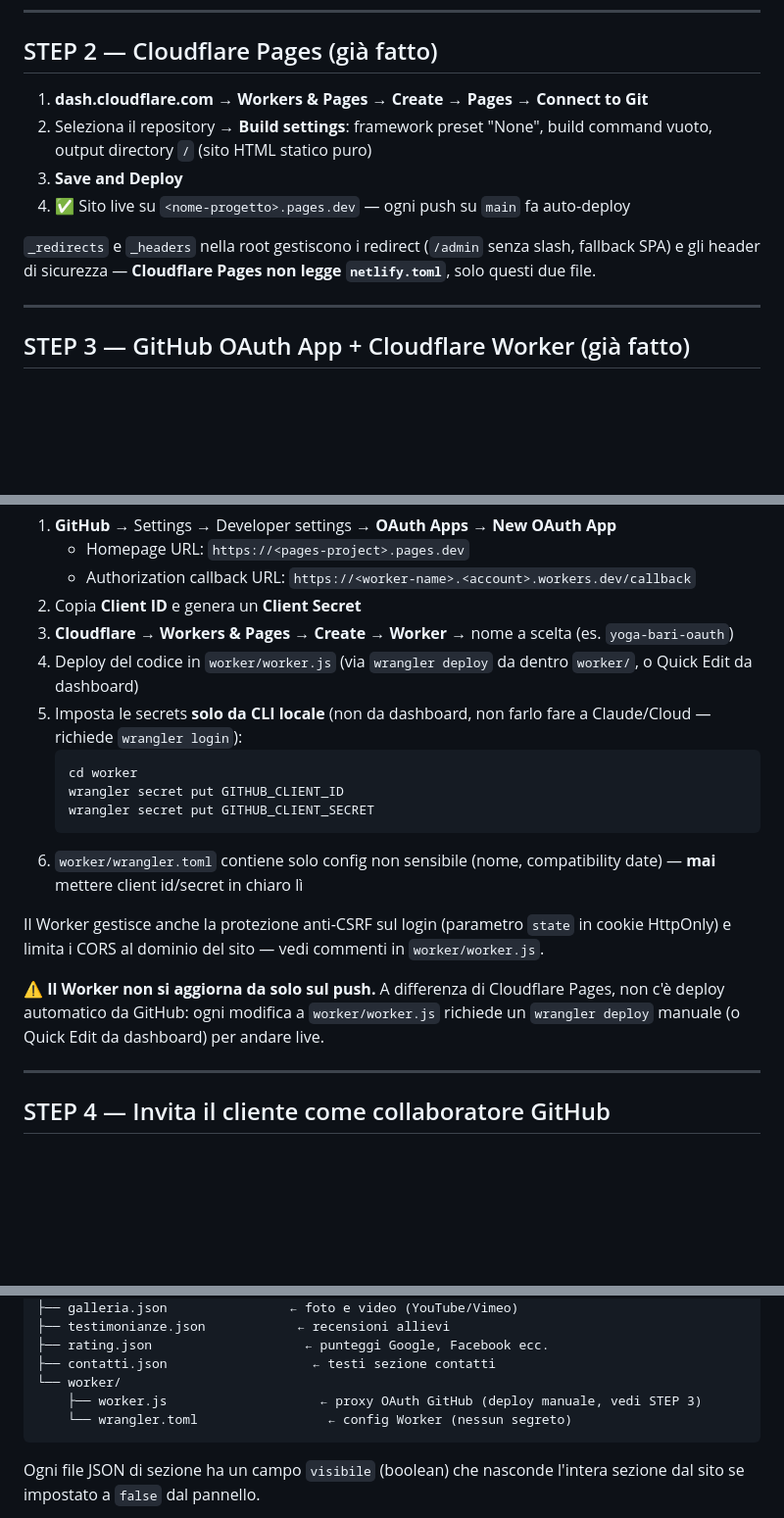
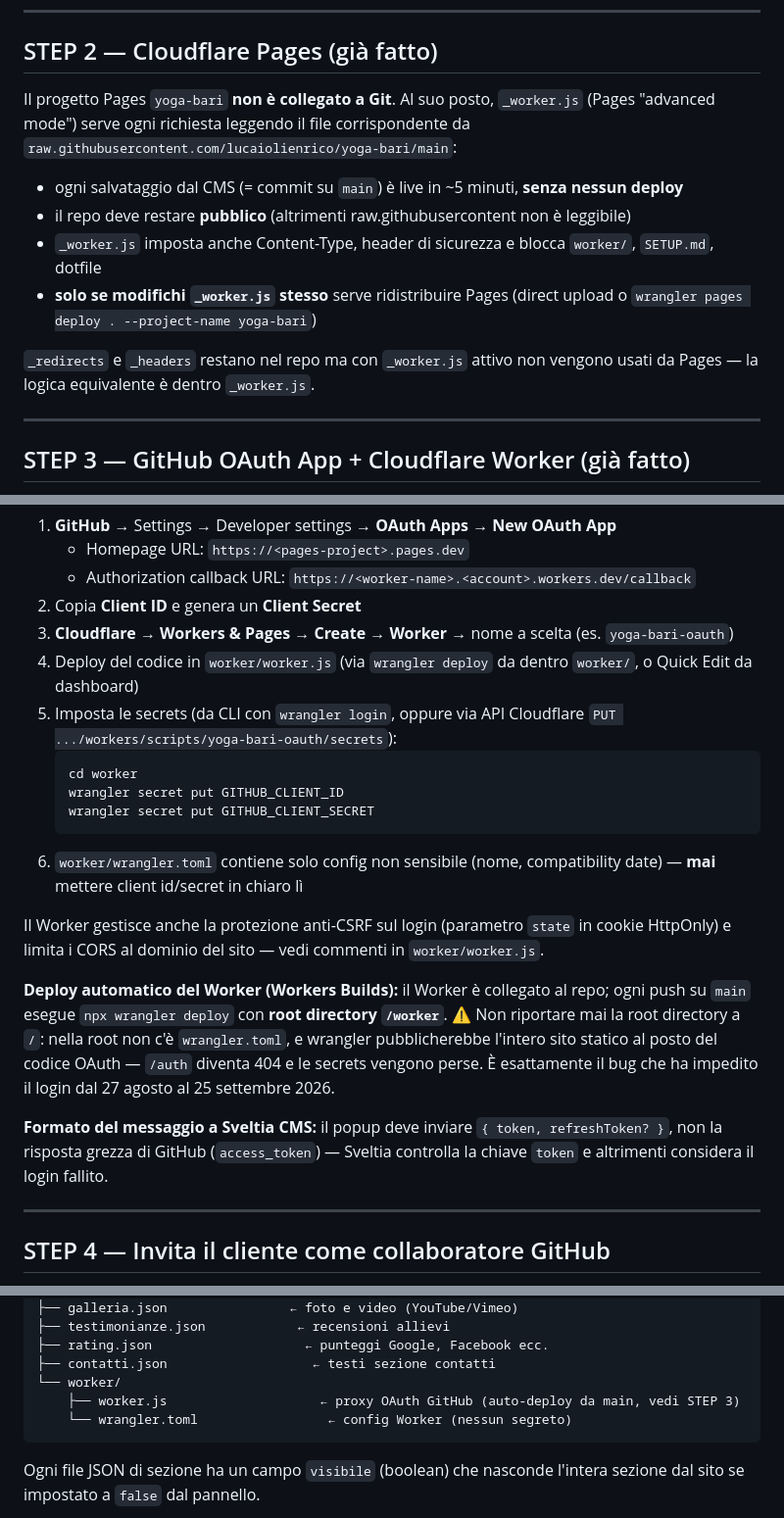
Before and after one commit to lucaiolienrico/yoga-bari, a Markdown page: SETUP.md, 3 parts joined by grey strips. Shown at 98% size. Drawn GitHub-style; blank space fills up the shorter version.

Commit message:
docs: SETUP.md allineato all'architettura reale (Pages _worker.js, Workers Builds)
Documenta le due cause del login admin mai funzionante e come evitarle:
- Workers Builds del Worker OAuth deve avere root directory /worker;
  con "/" wrangler pubblicava l'intero sito statico al posto del
  codice OAuth (/auth 404, secrets perse) ad ogni push su main
- Sveltia CMS richiede { token } nel messaggio del popup, non
  access_token
e il funzionamento di Pages via _worker.js (sito servito live dal
branch main, nessun deploy richiesto per le modifiche del CMS).

Co-Authored-By: Claude Opus 5.5 <noreply@anthropic.com>
Claude-Session: https://claude.ai/code/session_013AVBA8WiaZGz3ZizaHmL3p

````diff
--- a/SETUP.md
+++ b/SETUP.md
@@ -26,12 +26,14 @@ Per un nuovo progetto analogo:
 
 ## STEP 2 — Cloudflare Pages (già fatto)
 
-1. **dash.cloudflare.com** → **Workers & Pages** → **Create** → **Pages** → **Connect to Git**
-2. Seleziona il repository → **Build settings**: framework preset "None", build command vuoto, output directory `/` (sito HTML statico puro)
-3. **Save and Deploy**
-4. ✅ Sito live su `<nome-progetto>.pages.dev` — ogni push su `main` fa auto-deploy
+Il progetto Pages `yoga-bari` **non è collegato a Git**. Al suo posto, `_worker.js` (Pages "advanced mode") serve ogni richiesta leggendo il file corrispondente da `raw.githubusercontent.com/lucaiolienrico/yoga-bari/main`:
 
-`_redirects` e `_headers` nella root gestiscono i redirect (`/admin` senza slash, fallback SPA) e gli header di sicurezza — **Cloudflare Pages non legge `netlify.toml`**, solo questi due file.
+- ogni salvataggio dal CMS (= commit su `main`) è live in ~5 minuti, **senza nessun deploy**
+- il repo deve restare **pubblico** (altrimenti raw.githubusercontent non è leggibile)
+- `_worker.js` imposta anche Content-Type, header di sicurezza e blocca `worker/`, `SETUP.md`, dotfile
+- **solo se modifichi `_worker.js` stesso** serve ridistribuire Pages (direct upload o `wrangler pages deploy . --project-name yoga-bari`)
+
+`_redirects` e `_headers` restano nel repo ma con `_worker.js` attivo non vengono usati da Pages — la logica equivalente è dentro `_worker.js`.
 
 ---
 
@@ -45,7 +47,7 @@ Sveltia CMS ha bisogno di autenticarsi su GitHub per scrivere sul repo. Non usa
 2. Copia **Client ID** e genera un **Client Secret**
 3. **Cloudflare** → **Workers & Pages** → **Create** → **Worker** → nome a scelta (es. `yoga-bari-oauth`)
 4. Deploy del codice in `worker/worker.js` (via `wrangler deploy` da dentro `worker/`, o Quick Edit da dashboard)
-5. Imposta le secrets **solo da CLI locale** (non da dashboard, non farlo fare a Claude/Cloud — richiede `wrangler login`):
+5. Imposta le secrets (da CLI con `wrangler login`, oppure via API Cloudflare `PUT .../workers/scripts/yoga-bari-oauth/secrets`):
    ```bash
    cd worker
    wrangler secret put GITHUB_CLIENT_ID
@@ -55,7 +57,9 @@ Sveltia CMS ha bisogno di autenticarsi su GitHub per scrivere sul repo. Non usa
 
 Il Worker gestisce anche la protezione anti-CSRF sul login (parametro `state` in cookie HttpOnly) e limita i CORS al dominio del sito — vedi commenti in `worker/worker.js`.
 
-**⚠️ Il Worker non si aggiorna da solo sul push.** A differenza di Cloudflare Pages, non c'è deploy automatico da GitHub: ogni modifica a `worker/worker.js` richiede un `wrangler deploy` manuale (o Quick Edit da dashboard) per andare live.
+**Deploy automatico del Worker (Workers Builds):** il Worker è collegato al repo; ogni push su `main` esegue `npx wrangler deploy` con **root directory `/worker`**. ⚠️ Non riportare mai la root directory a `/`: nella root non c'è `wrangler.toml`, e wrangler pubblicherebbe l'intero sito statico al posto del codice OAuth — `/auth` diventa 404 e le secrets vengono perse. È esattamente il bug che ha impedito il login dal 27 agosto al 25 settembre 2026.
+
+**Formato del messaggio a Sveltia CMS:** il popup deve inviare `{ token, refreshToken? }`, non la risposta grezza di GitHub (`access_token`) — Sveltia controlla la chiave `token` e altrimenti considera il login fallito.
 
 ---
 
@@ -138,7 +143,7 @@ yoga-bari/
 ├── rating.json                    ← punteggi Google, Facebook ecc.
 ├── contatti.json                   ← testi sezione contatti
 └── worker/
-    ├── worker.js                    ← proxy OAuth GitHub (deploy manuale, vedi STEP 3)
+    ├── worker.js                    ← proxy OAuth GitHub (auto-deploy da main, vedi STEP 3)
     └── wrangler.toml                 ← config Worker (nessun segreto)
 ```
 
````
Also changed, not shown: other parts of SETUP.md (+1 -0 lines).
